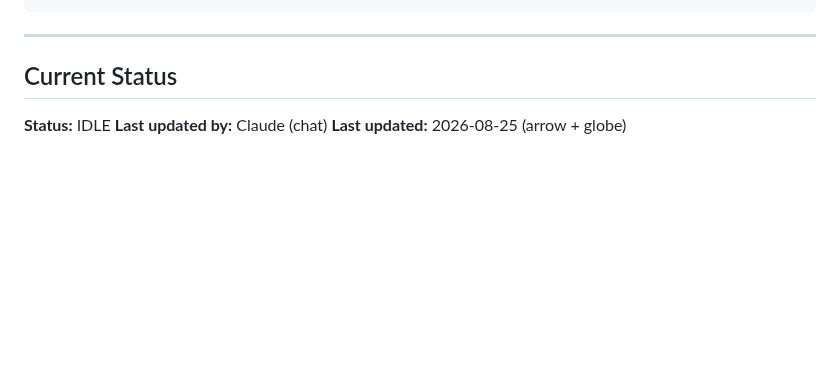
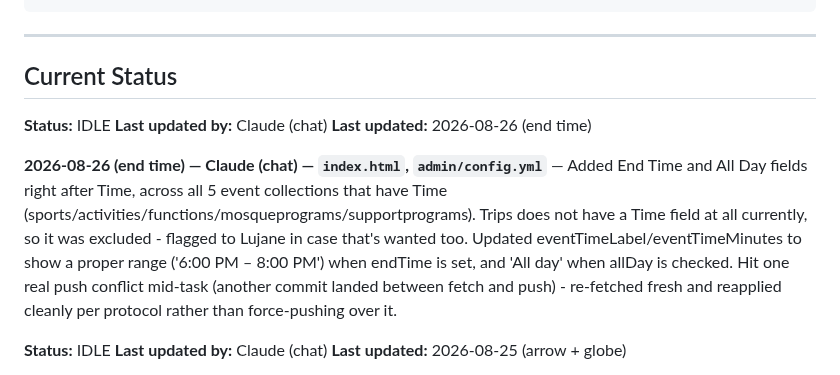
Before and after one commit to lugine/4dasistas, a Markdown page: AGENT-COORDINATION.md, the part around the change. GitHub-like rendering; blank space fills up the shorter version.

Commit message:
Log End Time / All Day feature

```diff
--- a/AGENT-COORDINATION.md
+++ b/AGENT-COORDINATION.md
@@ -76,6 +76,13 @@ npx wrangler deploy
 ---
 
 ## Current Status
+
+**Status:** IDLE
+**Last updated by:** Claude (chat)
+**Last updated:** 2026-08-26 (end time)
+
+**2026-08-26 (end time) — Claude (chat) — `index.html`, `admin/config.yml`** — Added End Time and All Day fields right after Time, across all 5 event collections that have Time (sports/activities/functions/mosqueprograms/supportprograms). Trips does not have a Time field at all currently, so it was excluded - flagged to Lujane in case that's wanted too. Updated eventTimeLabel/eventTimeMinutes to show a proper range ('6:00 PM – 8:00 PM') when endTime is set, and 'All day' when allDay is checked. Hit one real push conflict mid-task (another commit landed between fetch and push) - re-fetched fresh and reapplied cleanly per protocol rather than force-pushing over it.
+
 
 **Status:** IDLE
 **Last updated by:** Claude (chat)
```
